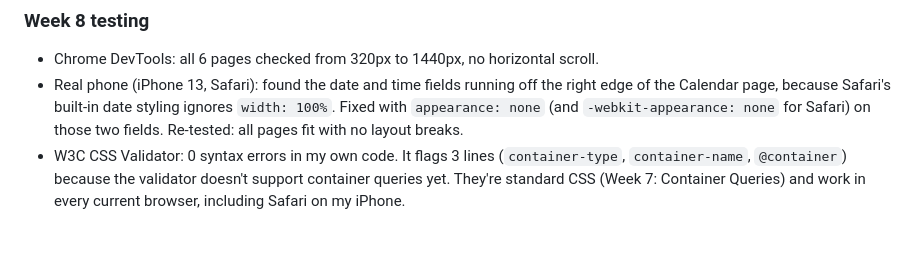
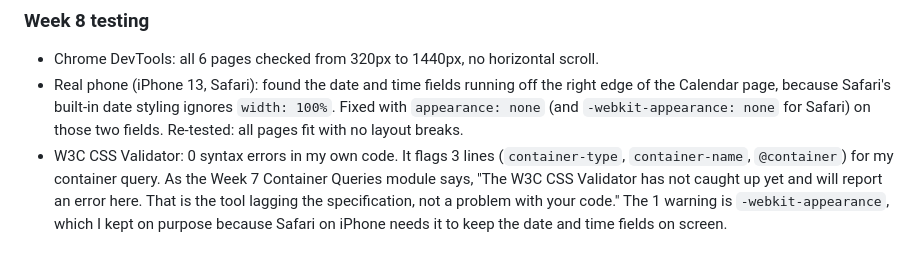
Before and after one commit to shep0199/Daylance, a Markdown page: README.md, the part around the change. GitHub-like rendering.

```diff
--- a/README.md
+++ b/README.md
@@ -85,4 +85,4 @@ The colours are named by job, so a page I haven't built (for example, a Settings
 ### Week 8 testing
 - Chrome DevTools: all 6 pages checked from 320px to 1440px, no horizontal scroll.
 - Real phone (iPhone 13, Safari): found the date and time fields running off the right edge of the Calendar page, because Safari's built-in date styling ignores `width: 100%`. Fixed with `appearance: none` (and `-webkit-appearance: none` for Safari) on those two fields. Re-tested: all pages fit with no layout breaks.
-- W3C CSS Validator: 0 syntax errors in my own code. It flags 3 lines (`container-type`, `container-name`, `@container`) because the validator doesn't support container queries yet. They're standard CSS (Week 7: Container Queries) and work in every current browser, including Safari on my iPhone.
+- W3C CSS Validator: 0 syntax errors in my own code. It flags 3 lines (`container-type`, `container-name`, `@container`) for my container query. As the Week 7 Container Queries module says, "The W3C CSS Validator has not caught up yet and will report an error here. That is the tool lagging the specification, not a problem with your code." The 1 warning is `-webkit-appearance`, which I kept on purpose because Safari on iPhone needs it to keep the date and time fields on screen.
```
